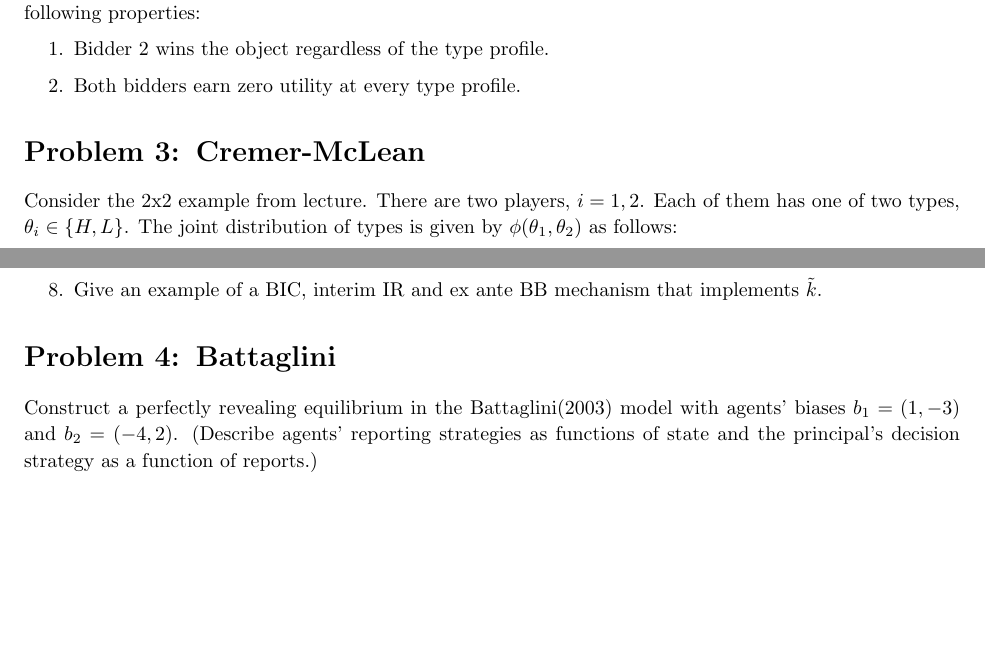
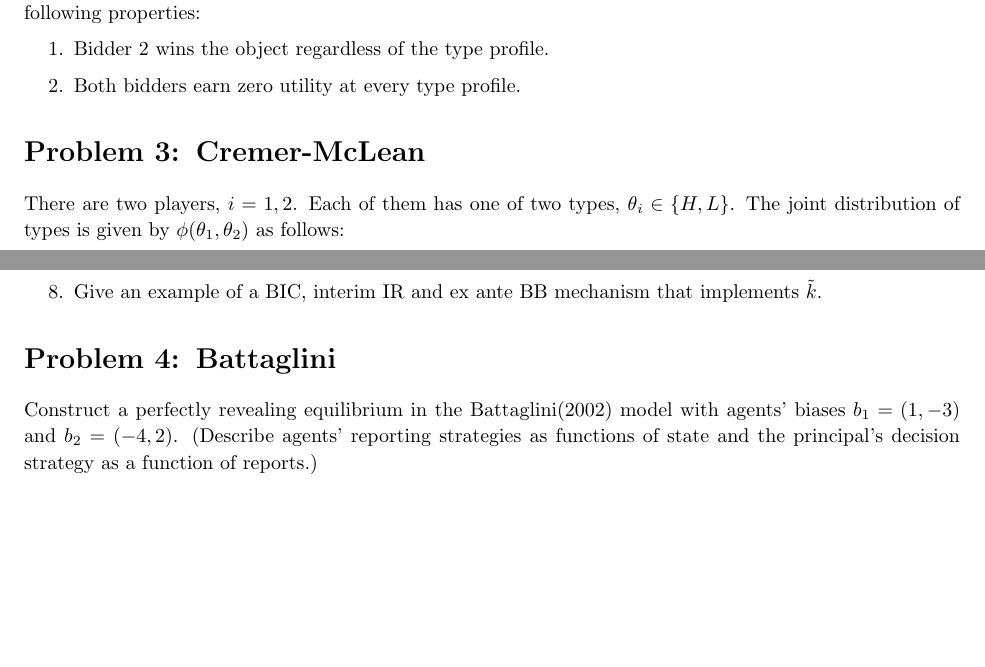
Before and after one commit to electronicgore/mechdesign, a LaTeX problem sheet (homework/L8_exercises.tex): two parts of pages 1 and 2 of 2, joined at a grey line, cut so that both start at the same text, the shorter picture padded with empty space. Compiled offline with pdfLaTeX.

Commit message:
L8 exercises typo

```diff
--- a/homework/L8_exercises.tex
+++ b/homework/L8_exercises.tex
@@ -162,8 +162,8 @@
 
 \section{Cremer-McLean}
 	%from 2019 hw
-
-	Consider the 2x2 example from lecture. There are two players, $i=1,2$. Each of them has one of two types, $\theta_i \in \{H,L\}$. The joint distribution of types is given by $\phi(\theta_1,\theta_2)$ as follows:
+	%Consider the 2x2 example from lecture.
+	There are two players, $i=1,2$. Each of them has one of two types, $\theta_i \in \{H,L\}$. The joint distribution of types is given by $\phi(\theta_1,\theta_2)$ as follows:
 	\begin{center}
 		\begin{tabular}{c | c | c |}
 			& H 				& L					\\ \hline
@@ -336,7 +336,7 @@
 \section{Battaglini}
 	%from 2019 hw
 
-	Construct a perfectly revealing equilibrium in the Battaglini(2003) model with agents' biases $b_1 = (1, -3)$ and $b_2 = (-4, 2)$. (Describe agents' reporting strategies as functions of state and the principal's decision strategy as a function of reports.)
+	Construct a perfectly revealing equilibrium in the Battaglini(2002) model with agents' biases $b_1 = (1, -3)$ and $b_2 = (-4, 2)$. (Describe agents' reporting strategies as functions of state and the principal's decision strategy as a function of reports.)
 
 \ifsolutions
 \section*{Solution}
```
